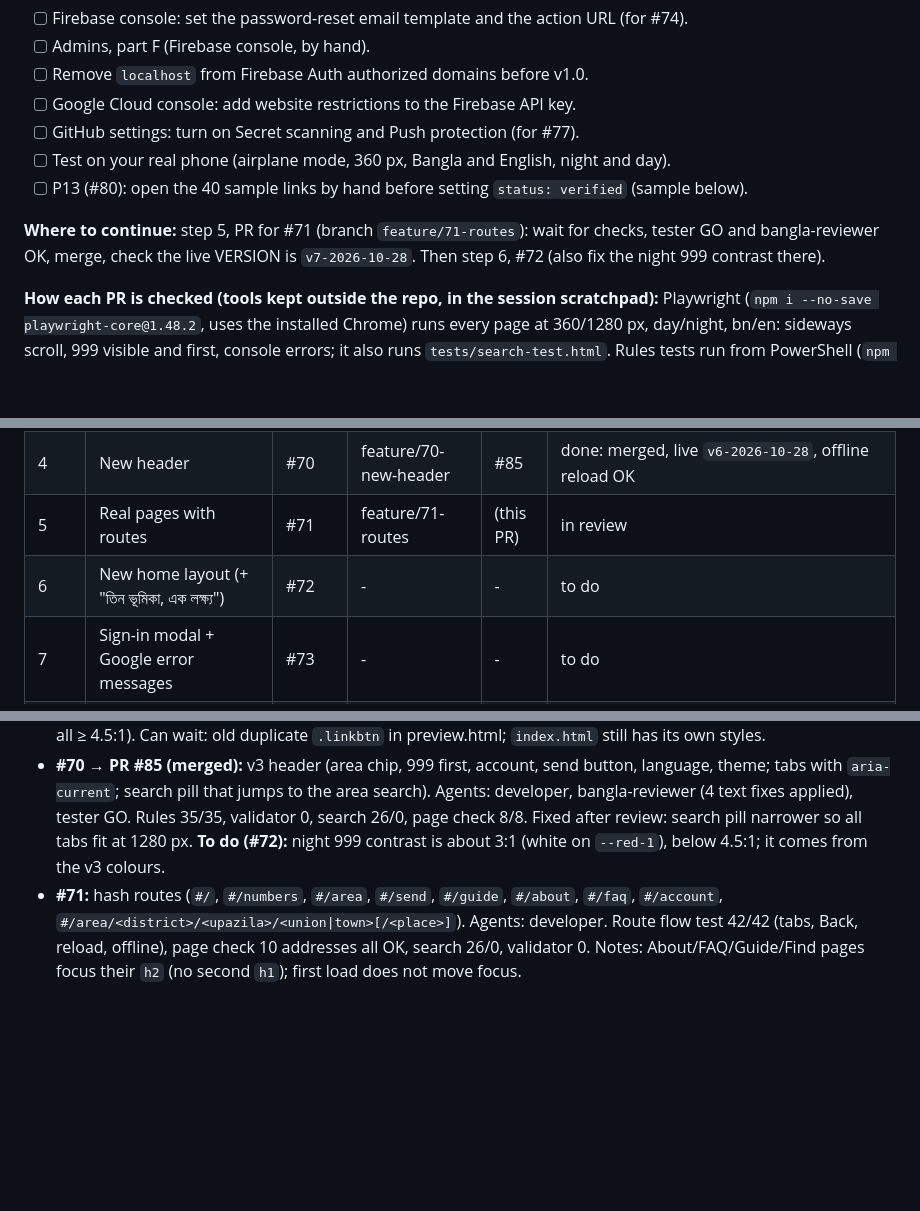
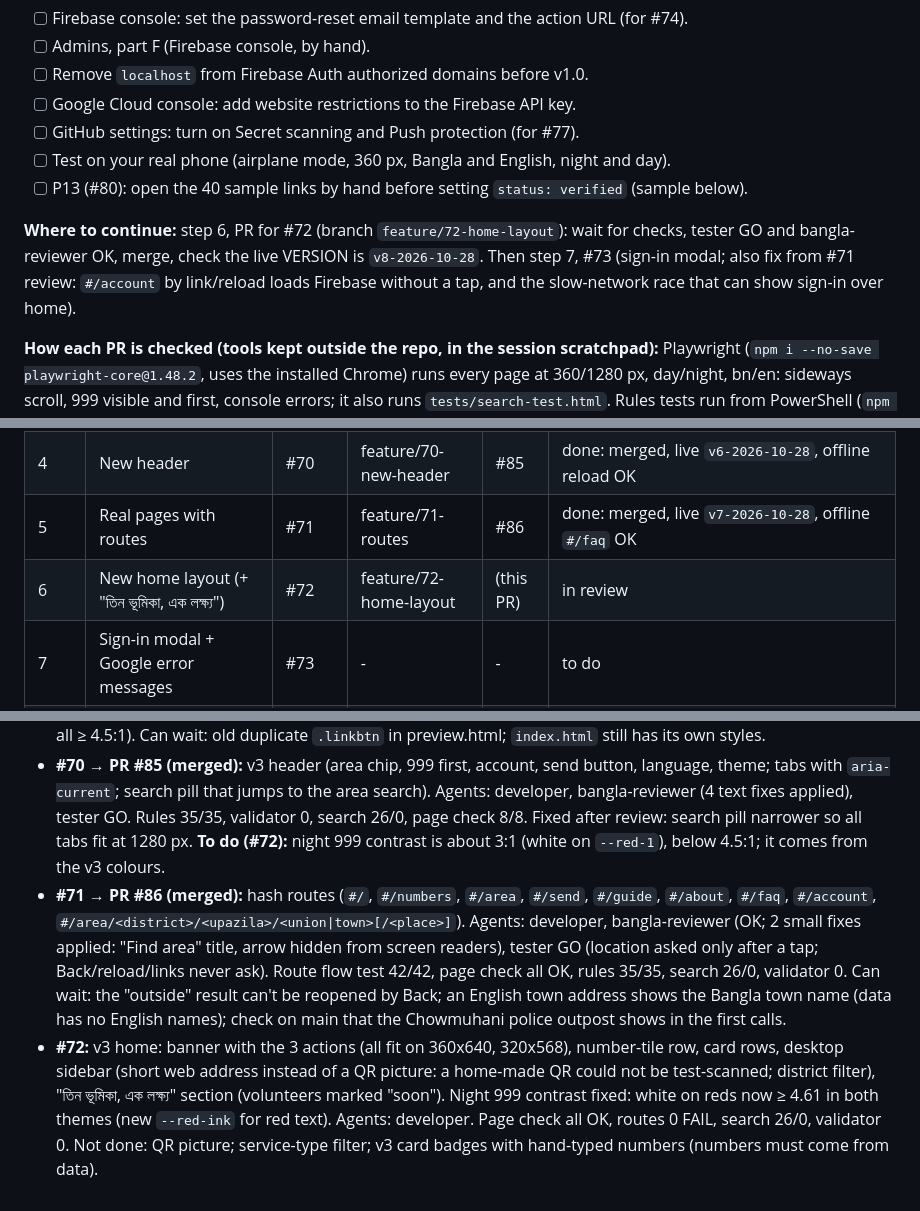
Before and after one commit to Jerin101/safe-connect, a Markdown page: docs/AUTOPILOT_LOG.md, 3 parts joined by grey strips. Drawn GitHub-style; blank space fills up the shorter version.

Commit message:
Update autopilot log (#72)

```diff
--- a/docs/AUTOPILOT_LOG.md
+++ b/docs/AUTOPILOT_LOG.md
@@ -9,7 +9,7 @@
 - [ ] Test on your real phone (airplane mode, 360 px, Bangla and English, night and day).
 - [ ] P13 (#80): open the 40 sample links by hand before setting `status: verified` (sample below).
 
-**Where to continue:** step 5, PR for #71 (branch `feature/71-routes`): wait for checks, tester GO and bangla-reviewer OK, merge, check the live VERSION is `v7-2026-10-28`. Then step 6, #72 (also fix the night 999 contrast there).
+**Where to continue:** step 6, PR for #72 (branch `feature/72-home-layout`): wait for checks, tester GO and bangla-reviewer OK, merge, check the live VERSION is `v8-2026-10-28`. Then step 7, #73 (sign-in modal; also fix from #71 review: `#/account` by link/reload loads Firebase without a tap, and the slow-network race that can show sign-in over home).
 
 **How each PR is checked (tools kept outside the repo, in the session scratchpad):** Playwright (`npm i --no-save playwright-core@1.48.2`, uses the installed Chrome) runs every page at 360/1280 px, day/night, bn/en: sideways scroll, 999 visible and first, console errors; it also runs `tests/search-test.html`. Rules tests run from PowerShell (`npm run test:rules`); if port 8080 is taken by another emulator, run them in a copy with port 8085.
 
@@ -19,8 +19,8 @@
 | 2 | Secret scan (gitleaks + rule in CLAUDE.md) | #77 | feature/77-secret-scan | #83 | done: merged. Tester NO-GO (allowlist target) fixed, then GO. Local scan clean, fake token caught. Rules 35/35, validator 0 errors, search 26/0 |
 | 3 | css/base.css + v3 colours | #69 | feature/69-base-css | #84 | done: merged, live `v5-2026-10-28`, offline reload OK |
 | 4 | New header | #70 | feature/70-new-header | #85 | done: merged, live `v6-2026-10-28`, offline reload OK |
-| 5 | Real pages with routes | #71 | feature/71-routes | (this PR) | in review |
-| 6 | New home layout (+ "তিন ভূমিকা, এক লক্ষ্য") | #72 | - | - | to do |
+| 5 | Real pages with routes | #71 | feature/71-routes | #86 | done: merged, live `v7-2026-10-28`, offline `#/faq` OK |
+| 6 | New home layout (+ "তিন ভূমিকা, এক লক্ষ্য") | #72 | feature/72-home-layout | (this PR) | in review |
 | 7 | Sign-in modal + Google error messages | #73 | - | - | to do |
 | 8 | Password-reset page (code only) | #74 | - | - | to do |
 | 9 | Share buttons | #75 | - | - | to do |
@@ -44,4 +44,5 @@ Reminder: volunteer and report tests use a test account and a fake code, and the
 - **#77 → PR #83 (merged):** gitleaks 8.30.1 workflow (checksum checked), `.gitleaks.toml` allows only the public Firebase key in `js/firebase-config.js` (rules `gcp-api-key` and `generic-api-key`), CLAUDE.md rule 4a, P46 in ISSUES.md. Agents: tester (NO-GO, then GO). Live VERSION unchanged (`v4-2026-10-27`, no site files changed). Can wait: `actions/checkout@v7` here vs `@v4` elsewhere (fix in #52).
 - **#69 → PR #84 (merged):** style move + v3 colours. Agents: tester GO (contrast of muted/link/accent text checked, all ≥ 4.5:1). Can wait: old duplicate `.linkbtn` in preview.html; `index.html` still has its own styles.
 - **#70 → PR #85 (merged):** v3 header (area chip, 999 first, account, send button, language, theme; tabs with `aria-current`; search pill that jumps to the area search). Agents: developer, bangla-reviewer (4 text fixes applied), tester GO. Rules 35/35, validator 0, search 26/0, page check 8/8. Fixed after review: search pill narrower so all tabs fit at 1280 px. **To do (#72):** night 999 contrast is about 3:1 (white on `--red-1`), below 4.5:1; it comes from the v3 colours.
-- **#71:** hash routes (`#/`, `#/numbers`, `#/area`, `#/send`, `#/guide`, `#/about`, `#/faq`, `#/account`, `#/area/<district>/<upazila>/<union|town>[/<place>]`). Agents: developer. Route flow test 42/42 (tabs, Back, reload, offline), page check 10 addresses all OK, search 26/0, validator 0. Notes: About/FAQ/Guide/Find pages focus their `h2` (no second `h1`); first load does not move focus.
+- **#71 → PR #86 (merged):** hash routes (`#/`, `#/numbers`, `#/area`, `#/send`, `#/guide`, `#/about`, `#/faq`, `#/account`, `#/area/<district>/<upazila>/<union|town>[/<place>]`). Agents: developer, bangla-reviewer (OK; 2 small fixes applied: "Find area" title, arrow hidden from screen readers), tester GO (location asked only after a tap; Back/reload/links never ask). Route flow test 42/42, page check all OK, rules 35/35, search 26/0, validator 0. Can wait: the "outside" result can't be reopened by Back; an English town address shows the Bangla town name (data has no English names); check on main that the Chowmuhani police outpost shows in the first calls.
+- **#72:** v3 home: banner with the 3 actions (all fit on 360x640, 320x568), number-tile row, card rows, desktop sidebar (short web address instead of a QR picture: a home-made QR could not be test-scanned; district filter), "তিন ভূমিকা, এক লক্ষ্য" section (volunteers marked "soon"). Night 999 contrast fixed: white on reds now ≥ 4.61 in both themes (new `--red-ink` for red text). Agents: developer. Page check all OK, routes 0 FAIL, search 26/0, validator 0. Not done: QR picture; service-type filter; v3 card badges with hand-typed numbers (numbers must come from data).
```
